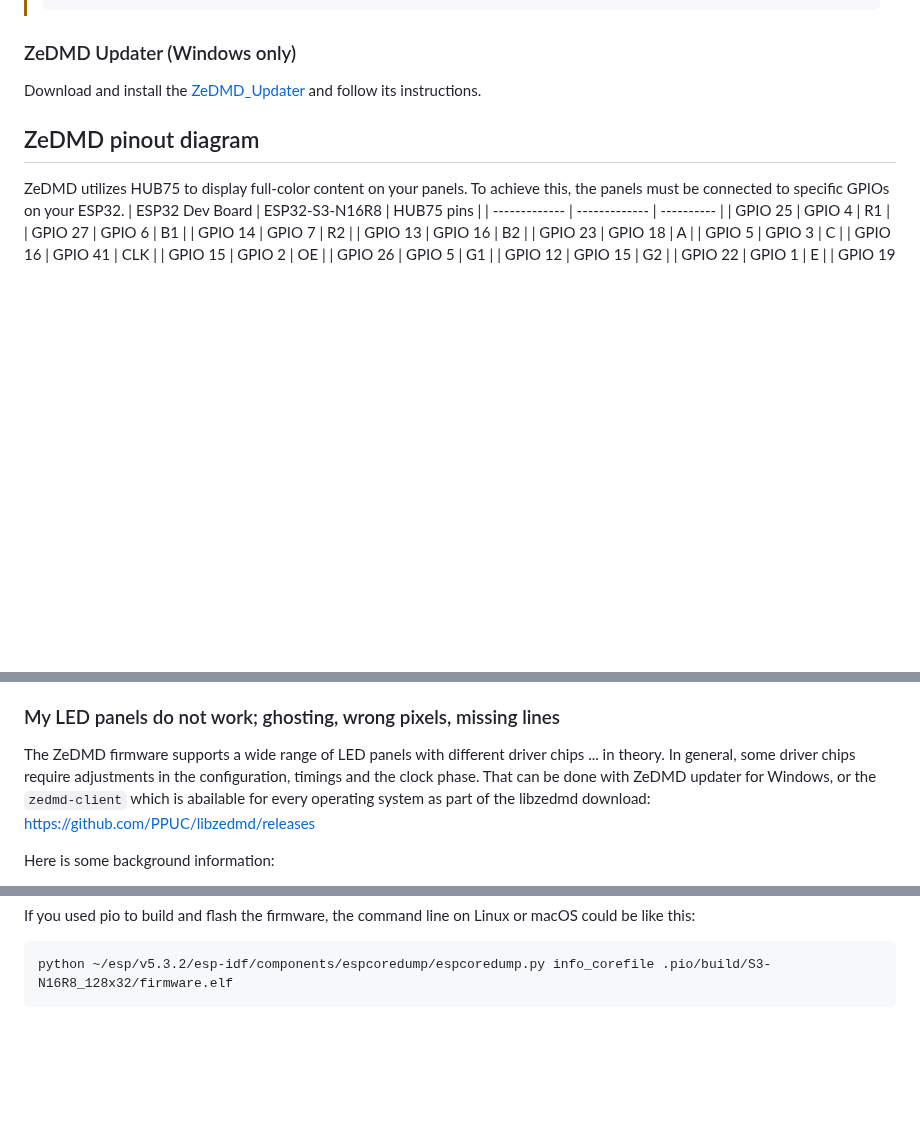
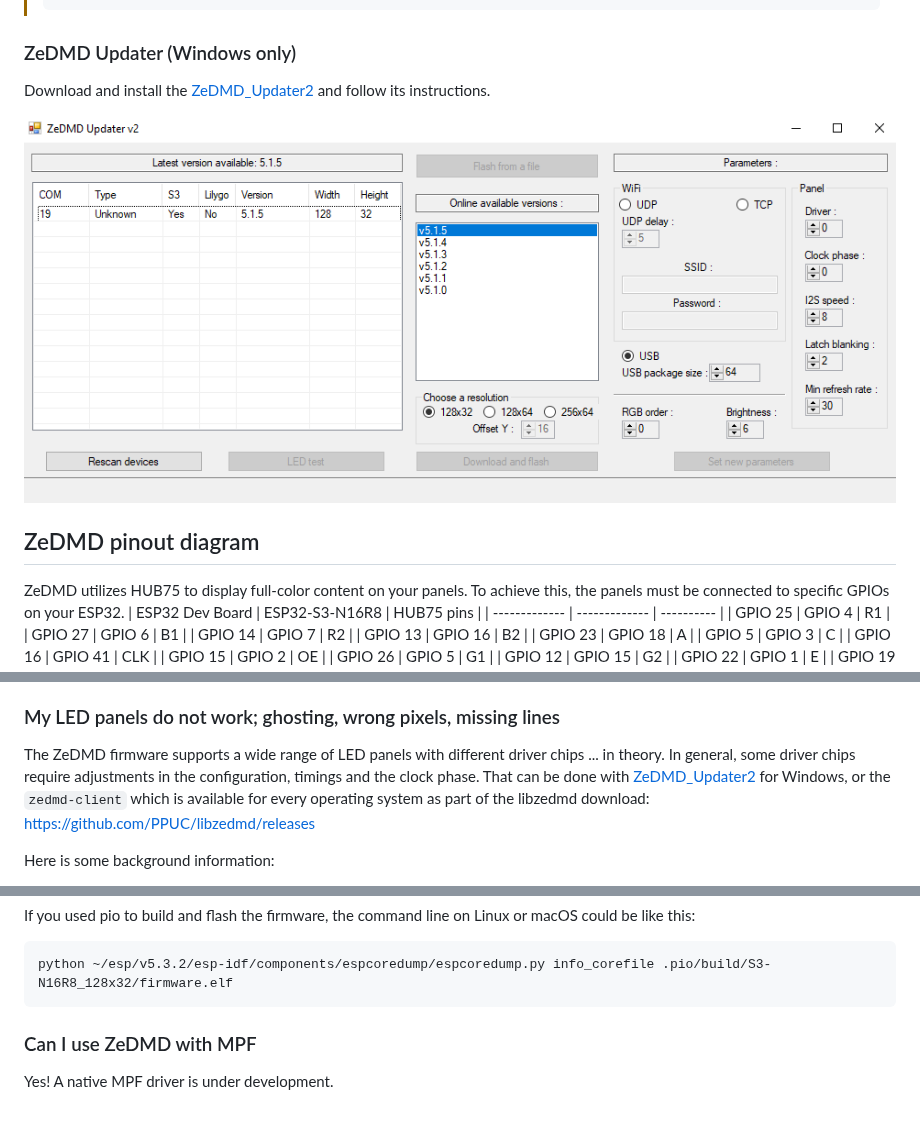
Before and after one commit to PPUC/ZeDMD, a Markdown page: README.md, 3 parts joined by grey strips. Drawn GitHub-style; blank space fills up the shorter version.

Commit message:
Updater2

````diff
--- a/README.md
+++ b/README.md
@@ -91,7 +92,9 @@ pio run -t upload -e 128x32
 
 ### ZeDMD Updater (Windows only)
 
-Download and install the [ZeDMD_Updater](https://github.com/zesinger/ZeDMD_Updater_2) and follow its instructions.
+Download and install the [ZeDMD_Updater2](https://github.com/zesinger/ZeDMD_Updater2) and follow its instructions.
+
+![ZeDMD_Updater2](docs/images/ZeDMD_Updater2.png)
 
 ## ZeDMD pinout diagram
 ZeDMD utilizes HUB75 to display full-color content on your panels. To achieve this, the panels must be connected to specific GPIOs on your ESP32.
@@ -204,7 +206,8 @@ There are also ready-to-use devices:
 
 The ZeDMD firmware supports a wide range of LED panels with different driver chips ... in theory.
 In general, some driver chips require adjustments in the configuration, timings and the clock phase.
-That can be done with ZeDMD updater for Windows, or the `zedmd-client` which is abailable for every operating system as part of the libzedmd download:
+That can be done with [ZeDMD_Updater2](https://github.com/zesinger/ZeDMD_Updater2) for Windows,
+or the `zedmd-client` which is available for every operating system as part of the libzedmd download:
 https://github.com/PPUC/libzedmd/releases
 
 Here is some background information:
@@ -247,3 +251,7 @@ If you used pio to build and flash the firmware, the command line on Linux or ma
 ```shell
 python ~/esp/v5.3.2/esp-idf/components/espcoredump/espcoredump.py info_corefile .pio/build/S3-N16R8_128x32/firmware.elf
 ```
+
+### Can I use ZeDMD with MPF
+
+Yes! A native MPF driver is under development.
````
Also changed, not shown: other parts of README.md (+2 -1 lines).
